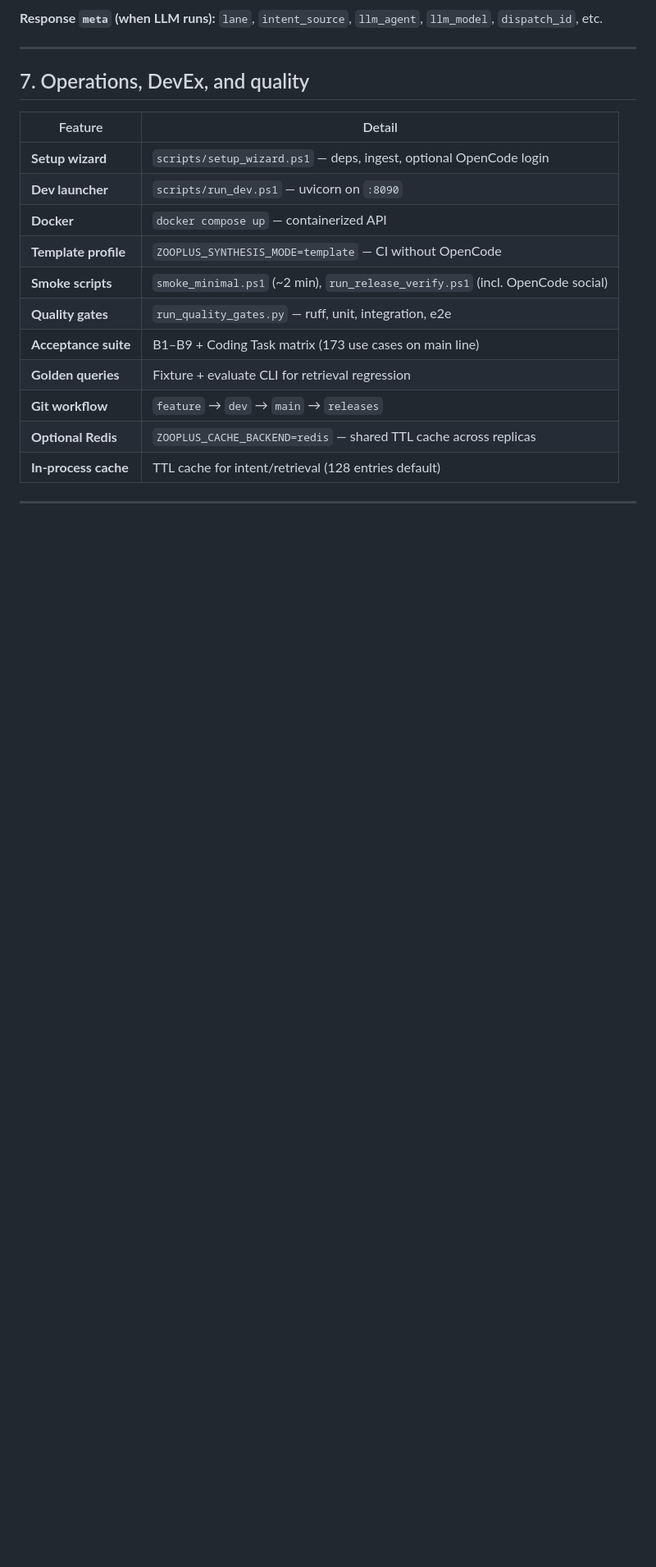
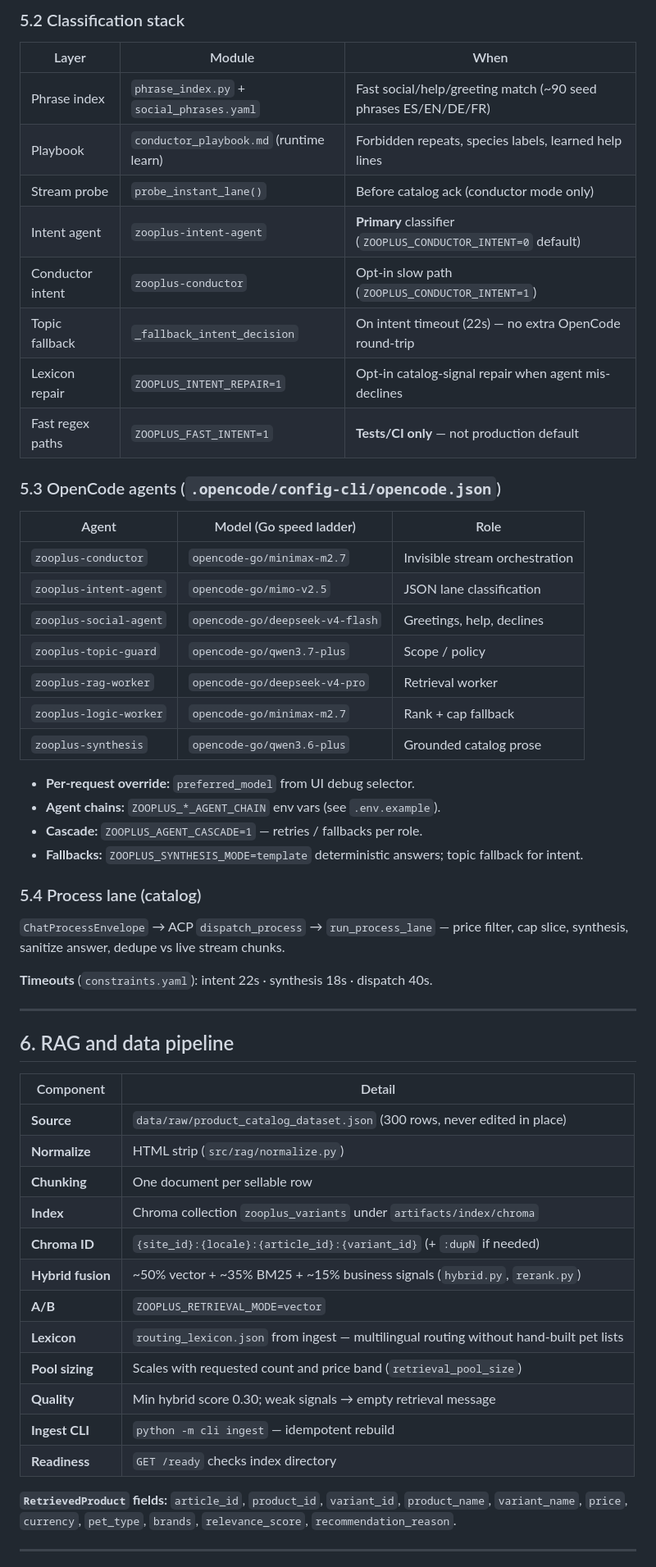
Before and after one commit to peluzzza/PoCAssistantZooplus, a Markdown page: docs/PROJECT_FEATURES.md, the part around one of its changes. Shown at 82% size. Drawn GitHub-style; blank space fills up the shorter version.

```diff
--- a/docs/PROJECT_FEATURES.md
+++ b/docs/PROJECT_FEATURES.md
@@ -165,23 +154,60 @@ flowchart LR
 
-**Response `meta` (when LLM runs):** `lane`, `intent_source`, `llm_agent`, `llm_model`, `dispatch_id`, etc.
+### 5.2 Classification stack
+
+| Layer | Module | When |
+|-------|--------|------|
+| Phrase index | `phrase_index.py` + `social_phrases.yaml` | Fast social/help/greeting match (~90 seed phrases ES/EN/DE/FR) |
+| Playbook | `conductor_playbook.md` (runtime learn) | Forbidden repeats, species labels, learned help lines |
+| Stream probe | `probe_instant_lane()` | Before catalog ack (conductor mode only) |
+| Intent agent | `zooplus-intent-agent` | **Primary** classifier (`ZOOPLUS_CONDUCTOR_INTENT=0` default) |
+| Conductor intent | `zooplus-conductor` | Opt-in slow path (`ZOOPLUS_CONDUCTOR_INTENT=1`) |
+| Topic fallback | `_fallback_intent_decision` | On intent timeout (22s) — no extra OpenCode round-trip |
+| Lexicon repair | `ZOOPLUS_INTENT_REPAIR=1` | Opt-in catalog-signal repair when agent mis-declines |
+| Fast regex paths | `ZOOPLUS_FAST_INTENT=1` | **Tests/CI only** — not production default |
+
+### 5.3 OpenCode agents (`.opencode/config-cli/opencode.json`)
+
+| Agent | Model (Go speed ladder) | Role |
+|-------|-------------------------|------|
+| `zooplus-conductor` | `opencode-go/minimax-m2.7` | Invisible stream orchestration |
+| `zooplus-intent-agent` | `opencode-go/mimo-v2.5` | JSON lane classification |
+| `zooplus-social-agent` | `opencode-go/deepseek-v4-flash` | Greetings, help, declines |
+| `zooplus-topic-guard` | `opencode-go/qwen3.7-plus` | Scope / policy |
+| `zooplus-rag-worker` | `opencode-go/deepseek-v4-pro` | Retrieval worker |
+| `zooplus-logic-worker` | `opencode-go/minimax-m2.7` | Rank + cap fallback |
+| `zooplus-synthesis` | `opencode-go/qwen3.6-plus` | Grounded catalog prose |
+
+- **Per-request override:** `preferred_model` from UI debug selector.
+- **Agent chains:** `ZOOPLUS_*_AGENT_CHAIN` env vars (see `.env.example`).
+- **Cascade:** `ZOOPLUS_AGENT_CASCADE=1` — retries / fallbacks per role.
+- **Fallbacks:** `ZOOPLUS_SYNTHESIS_MODE=template` deterministic answers; topic fallback for intent.
+
+### 5.4 Process lane (catalog)
+
+`ChatProcessEnvelope` → ACP `dispatch_process` → `run_process_lane` — price filter, cap slice, synthesis, sanitize answer, dedupe vs live stream chunks.
+
+**Timeouts** (`constraints.yaml`): intent 22s · synthesis 18s · dispatch 40s.
 
 ---
 
-## 7. Operations, DevEx, and quality
+## 6. RAG and data pipeline
 
-| Feature | Detail |
-|---------|--------|
-| **Setup wizard** | `scripts/setup_wizard.ps1` — deps, ingest, optional OpenCode login |
-| **Dev launcher** | `scripts/run_dev.ps1` — uvicorn on `:8090` |
-| **Docker** | `docker compose up` — containerized API |
-| **Template profile** | `ZOOPLUS_SYNTHESIS_MODE=template` — CI without OpenCode |
-| **Smoke scripts** | `smoke_minimal.ps1` (~2 min), `run_release_verify.ps1` (incl. OpenCode social) |
-| **Quality gates** | `run_quality_gates.py` — ruff, unit, integration, e2e |
-| **Acceptance suite** | B1–B9 + Coding Task matrix (173 use cases on main line) |
-| **Golden queries** | Fixture + evaluate CLI for retrieval regression |
-| **Git workflow** | `feature` → `dev` → `main` → `releases` |
-| **Optional Redis** | `ZOOPLUS_CACHE_BACKEND=redis` — shared TTL cache across replicas |
-| **In-process cache** | TTL cache for intent/retrieval (128 entries default) |
+| Component | Detail |
+|-----------|--------|
+| **Source** | `data/raw/product_catalog_dataset.json` (300 rows, never edited in place) |
+| **Normalize** | HTML strip (`src/rag/normalize.py`) |
+| **Chunking** | One document per sellable row |
+| **Index** | Chroma collection `zooplus_variants` under `artifacts/index/chroma` |
+| **Chroma ID** | `{site_id}:{locale}:{article_id}:{variant_id}` (+ `:dupN` if needed) |
+| **Hybrid fusion** | ~50% vector + ~35% BM25 + ~15% business signals (`hybrid.py`, `rerank.py`) |
+| **A/B** | `ZOOPLUS_RETRIEVAL_MODE=vector` |
+| **Lexicon** | `routing_lexicon.json` from ingest — multilingual routing without hand-built pet lists |
+| **Pool sizing** | Scales with requested count and price band (`retrieval_pool_size`) |
+| **Quality** | Min hybrid score 0.30; weak signals → empty retrieval message |
+| **Ingest CLI** | `python -m cli ingest` — idempotent rebuild |
+| **Readiness** | `GET /ready` checks index directory |
+
+**`RetrievedProduct` fields:** `article_id`, `product_id`, `variant_id`, `product_name`, `variant_name`, `price`, `currency`, `pet_type`, `brands`, `relevance_score`, `recommendation_reason`.
 
 ---
 
```
Also changed, not shown: other parts of docs/PROJECT_FEATURES.md (+235 -164 lines).
